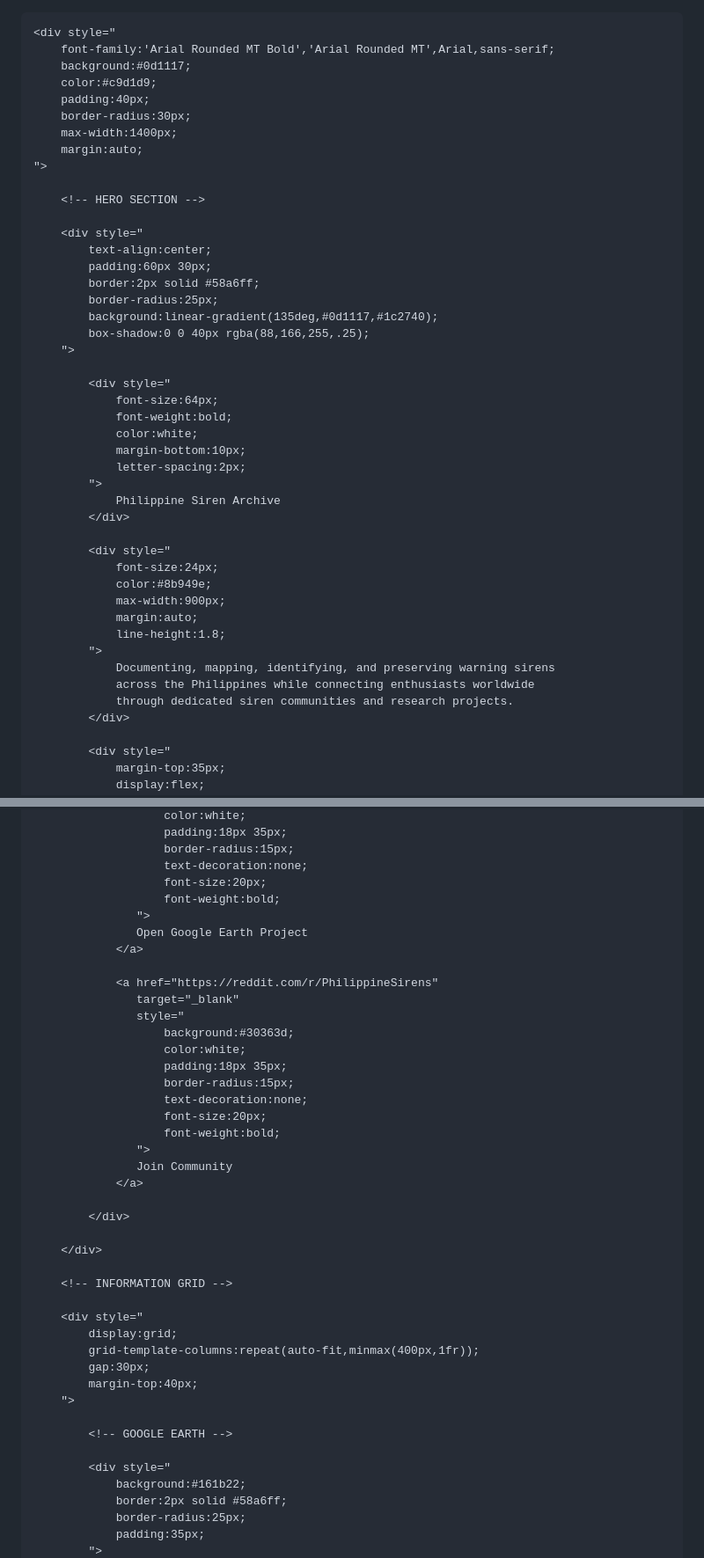
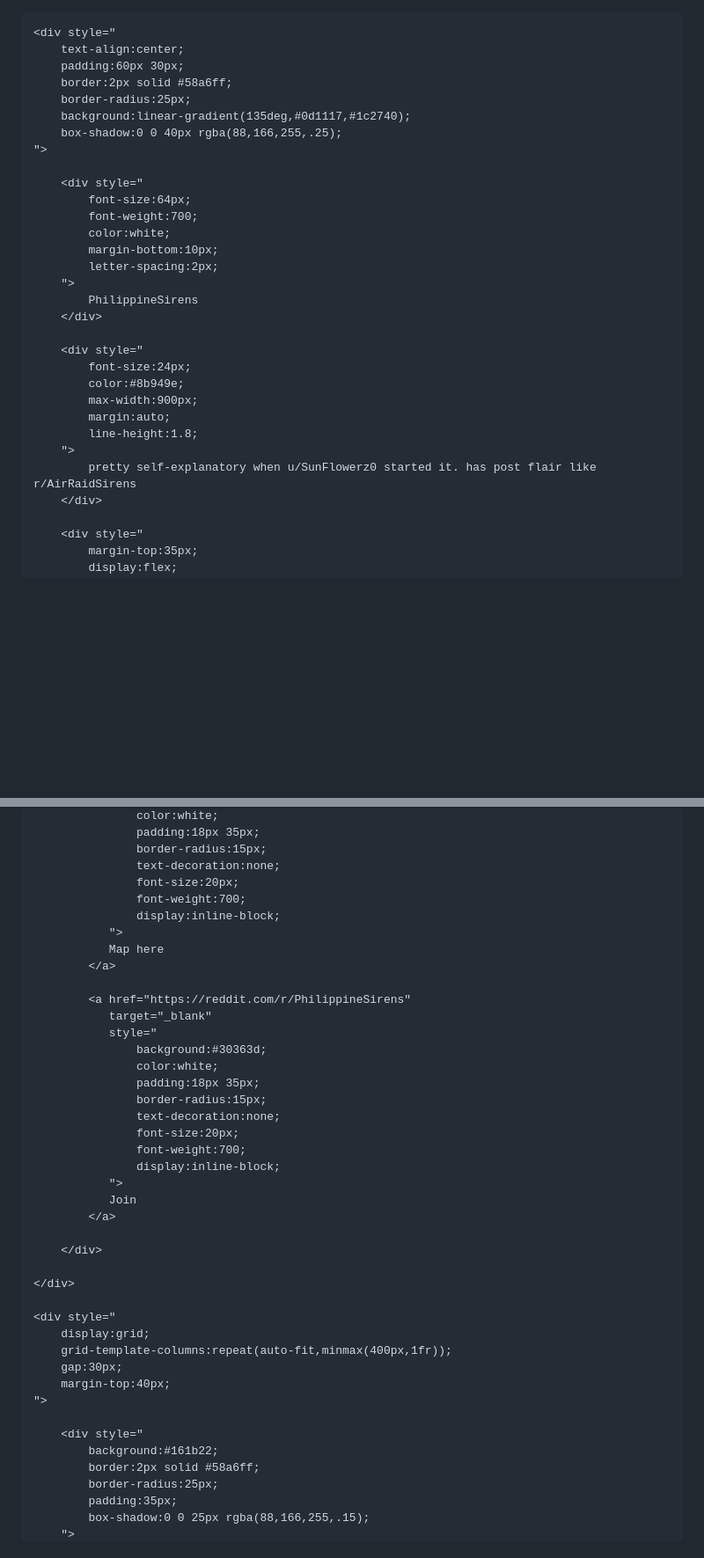
Before and after one commit to Dm2727/dm2727.github.io, a Markdown page: r/philippinesirenswiki.md, 2 parts joined by grey strips. Shown at 88% size. GitHub-like rendering; blank space fills up the shorter version.

````diff
--- a/r/philippinesirenswiki.md
+++ b/r/philippinesirenswiki.md
@@ -1,6 +1,5 @@
-```html
 <div style="
-    font-family:'Arial Rounded MT Bold','Arial Rounded MT',Arial,sans-serif;
+    font-family:'Aptos Display',Aptos,'Segoe UI',sans-serif;
     background:#0d1117;
     color:#c9d1d9;
     padding:40px;
@@ -8,8 +7,6 @@
     max-width:1400px;
     margin:auto;
 ">
-
-    <!-- HERO SECTION -->
 
     <div style="
         text-align:center;
@@ -22,12 +19,12 @@
 
         <div style="
             font-size:64px;
-            font-weight:bold;
+            font-weight:700;
             color:white;
             margin-bottom:10px;
             letter-spacing:2px;
         ">
-            Philippine Siren Archive
+            PhilippineSirens
         </div>
 
         <div style="
@@ -37,9 +34,7 @@
             margin:auto;
             line-height:1.8;
         ">
-            Documenting, mapping, identifying, and preserving warning sirens
-            across the Philippines while connecting enthusiasts worldwide
-            through dedicated siren communities and research projects.
+            pretty self-explanatory when u/SunFlowerz0 started it. has post flair like r/AirRaidSirens
         </div>
 
         <div style="
@@ -59,9 +54,10 @@
                    border-radius:15px;
                    text-decoration:none;
                    font-size:20px;
-                   font-weight:bold;
+                   font-weight:700;
+                   display:inline-block;
                ">
-               Open Google Earth Project
+               Map here
             </a>
 
             <a href="https://reddit.com/r/PhilippineSirens"
@@ -73,16 +69,15 @@
                    border-radius:15px;
                    text-decoration:none;
                    font-size:20px;
-                   font-weight:bold;
+                   font-weight:700;
+                   display:inline-block;
                ">
-               Join Community
+               Join
             </a>
 
         </div>
 
     </div>
-
-    <!-- INFORMATION GRID -->
 
     <div style="
         display:grid;
@@ -91,11 +86,10 @@
         margin-top:40px;
     ">
 
-        <!-- GOOGLE EARTH -->
-
         <div style="
             background:#161b22;
             border:2px solid #58a6ff;
             border-radius:25px;
             padding:35px;
+            box-shadow:0 0 25px rgba(88,166,255,.15);
         ">
````
Also changed, not shown: other parts of r/philippinesirenswiki.md (+10 -24 lines).
